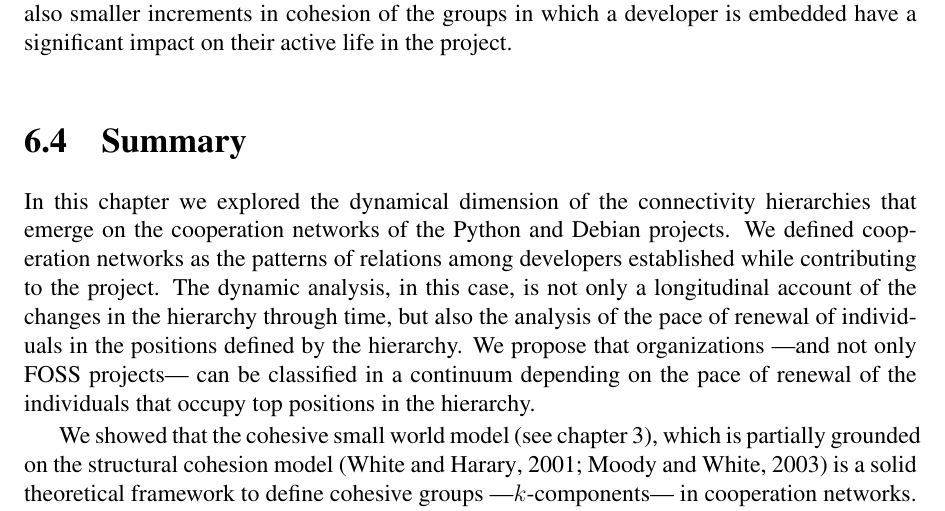
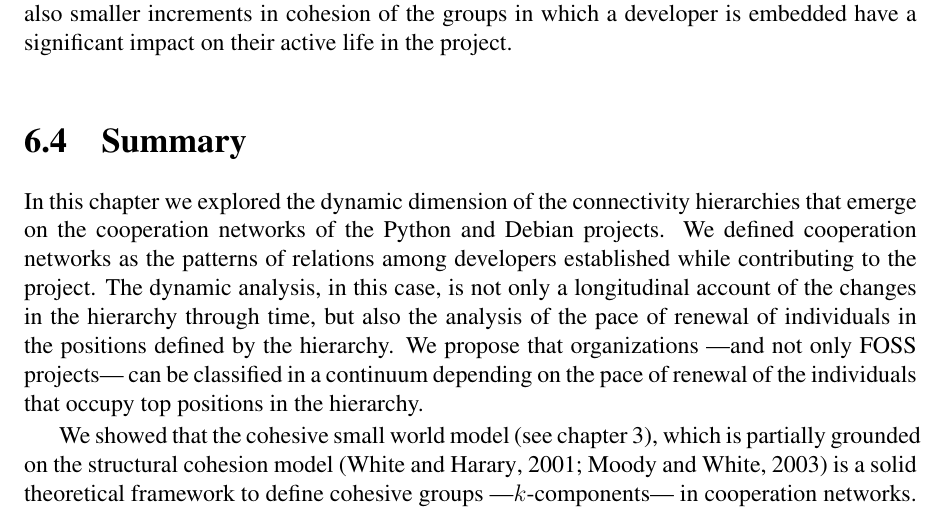
Before and after one commit to jtorrents/thesis, a LaTeX thesis (thesis.tex, which reads chapters/chapter_connectivity_hierarchies_and_contributions.tex): part of page 109 of 154, cut so that both start at the same text. Compiled offline with pdfLaTeX.

Commit message:
One more change of dynamical by dynamic.

```diff
--- a/chapters/chapter_connectivity_hierarchies_and_contributions.tex
+++ b/chapters/chapter_connectivity_hierarchies_and_contributions.tex
@@ -223,7 +223,7 @@ It is relevant that both measures of cohesion are significative and negative whe
 
 \section{Summary}
 
-In this chapter we explored the dynamical dimension of the connectivity hierarchies that emerge on the cooperation networks of the Python and Debian projects. We defined cooperation networks as the patterns of relations among developers established while contributing to the project. The dynamic analysis, in this case, is not only a longitudinal account of the changes in the hierarchy through time, but also the analysis of the pace of renewal of individuals in the positions defined by the hierarchy. We propose that organizations ---and not only FOSS projects--- can be classified in a continuum depending on the pace of renewal of the individuals that occupy top positions in the hierarchy.
+In this chapter we explored the dynamic dimension of the connectivity hierarchies that emerge on the cooperation networks of the Python and Debian projects. We defined cooperation networks as the patterns of relations among developers established while contributing to the project. The dynamic analysis, in this case, is not only a longitudinal account of the changes in the hierarchy through time, but also the analysis of the pace of renewal of individuals in the positions defined by the hierarchy. We propose that organizations ---and not only FOSS projects--- can be classified in a continuum depending on the pace of renewal of the individuals that occupy top positions in the hierarchy.
 
 We showed that the cohesive small world model (see chapter \ref{collaborative_communities}), which is partially grounded on the structural cohesion model \citep{white:2001, moody:2003} is a solid theoretical framework to define cohesive groups ---$k$-components--- in cooperation networks. The nested structure of $k$-components nicely captures the hierarchy in the patterns of relations that individual contributors establish when working together. This hierarchy, on the one hand, reflects the empirically well established fact that in FOSS projects only a small fraction of the developers account for most of the contributions. And, on the other hand, refutes the naive views of early academic accounts that characterized FOSS projects as a flat hierarchy of peers in which every individual does more or less the same.
 
```
